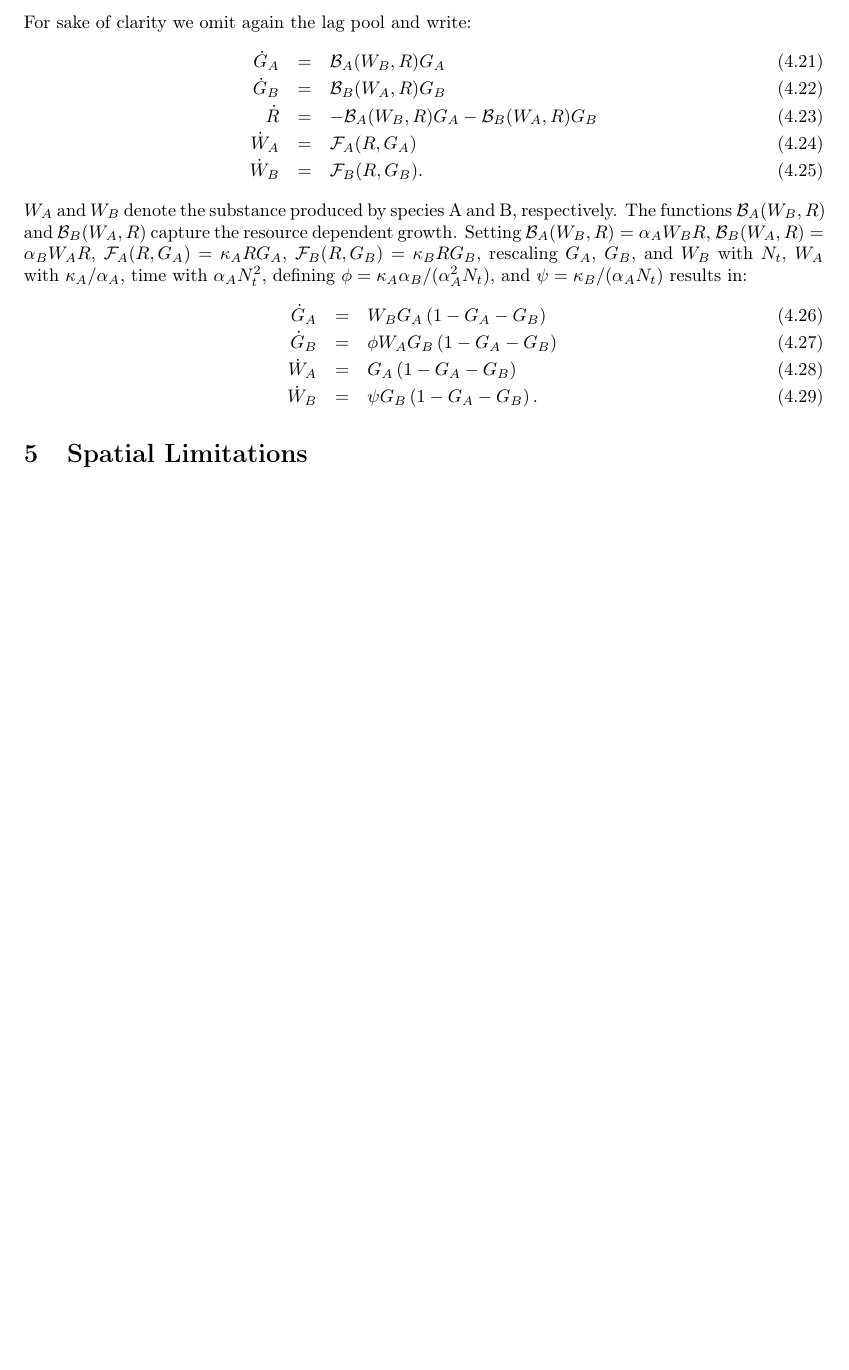
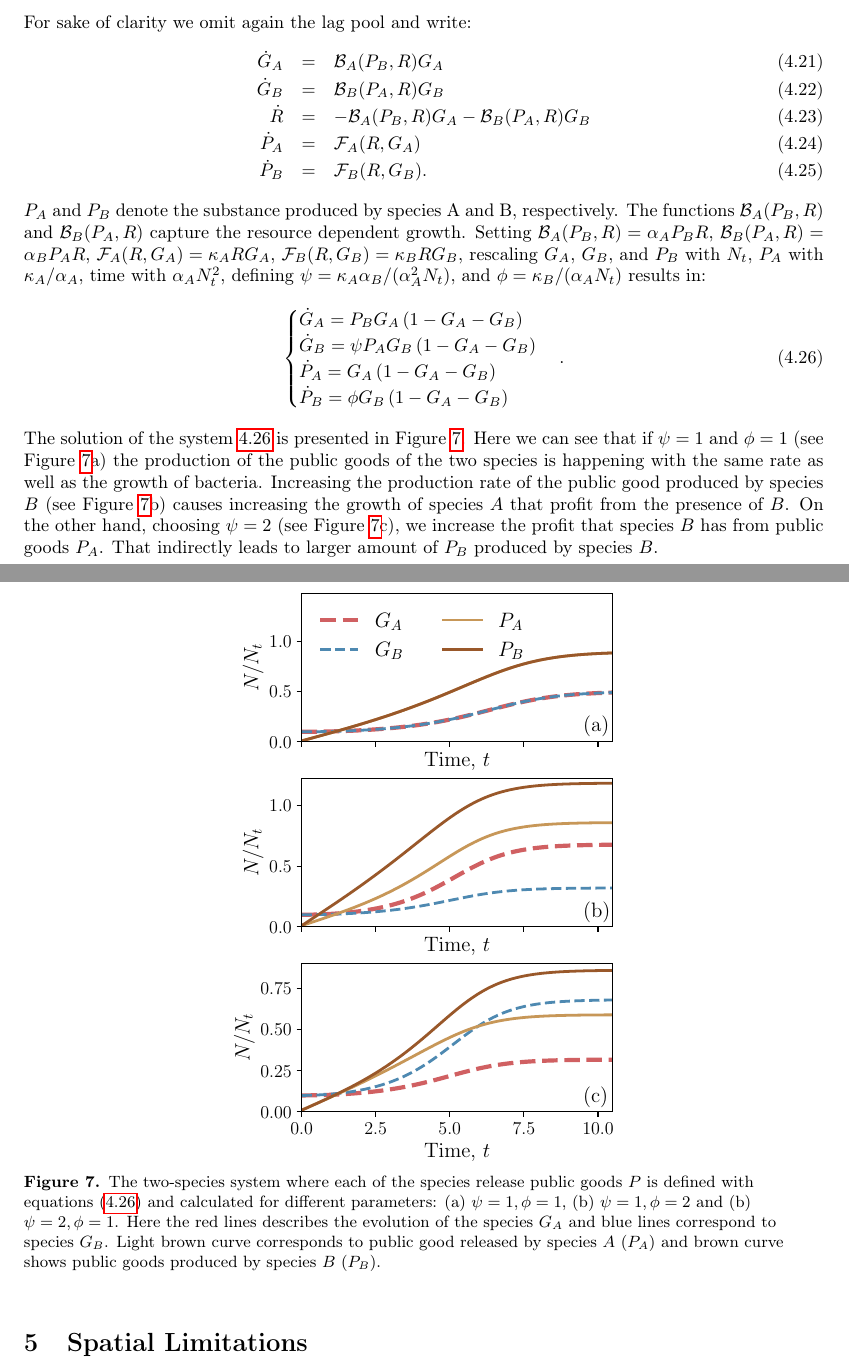
Before and after one commit to polinagaindrik/pool_model_paper, a LaTeX document (pool_model.tex): part of page 14 of 19 before the commit and two parts of pages 14 and 15 of 20 after it, the two joined at a grey line, cut so that both start at the same text, the shorter picture padded with empty space. Compiled offline with pdfLaTeX.

Commit message:
Add model cooperation, corrections to previous Figures

```diff
--- a/pool_model.tex
+++ b/pool_model.tex
@@ -568,21 +565,42 @@ Maybe it's connected with 'social cheaters'?}
 The benefit, or mutual activation, of the two species from the presence of the other can be simply introduced by mathematical functions.
 For sake of clarity we omit again the lag pool and write:
 \begin{eqnarray}
-    \dot{G}_A &=& \mathcal{B}_A(W_B,R)G_A\\
-    \dot{G}_B &=& \mathcal{B}_B(W_A,R)G_B\\
-    \dot{R} &=&-\mathcal{B}_A(W_B,R)G_A-\mathcal{B}_B(W_A,R)G_B\\
-    \dot{W}_A &=& \mathcal{F}_A(R,G_A)\\
-    \dot{W}_B &=& \mathcal{F}_B(R,G_B).
+    \dot{G}_A &=& \mathcal{B}_A(P_B,R)G_A\\
+    \dot{G}_B &=& \mathcal{B}_B(P_A,R)G_B\\
+    \dot{R} &=&-\mathcal{B}_A(P_B,R)G_A-\mathcal{B}_B(P_A,R)G_B\\
+    \dot{P}_A &=& \mathcal{F}_A(R,G_A)\\
+    \dot{P}_B &=& \mathcal{F}_B(R,G_B).
 \end{eqnarray}
-$W_A$ and $W_B$ denote the substance produced by species A and B, respectively.
-The functions $\mathcal{B}_A(W_B,R)$ and $\mathcal{B}_B(W_A,R)$ capture the resource dependent growth.
-Setting $\mathcal{B}_A(W_B,R)=\alpha_A W_BR$, $\mathcal{B}_B(W_A,R)=\alpha_B W_AR$, $\mathcal{F}_A(R,G_A)=\kappa_A RG_A$, $\mathcal{F}_B(R,G_B)=\kappa_B RG_B$, rescaling $G_A$, $G_B$, and $W_B$ with $N_t$, $W_A$ with $\kappa_A/\alpha_A$, time with $\alpha_AN_t^2$, defining $\phi=\kappa_A\alpha_B/(\alpha_A^2N_t)$, and $\psi=\kappa_B/(\alpha_A N_t)$ results in:
-\begin{eqnarray}
-    \dot{G}_A &=& W_BG_A\left(1 - G_A-G_B\right)\\
-    \dot{G}_B &=& \phi W_AG_B\left(1 - G_A-G_B\right)\\
-    \dot{W}_A &=& G_A\left(1 - G_A-G_B\right)\\
-    \dot{W}_B &=&\psi G_B\left(1 - G_A-G_B\right).
-\end{eqnarray}
+$P_A$ and $P_B$ denote the substance produced by species A and B, respectively.
+The functions $\mathcal{B}_A(P_B,R)$ and $\mathcal{B}_B(P_A,R)$ capture the resource dependent growth.
+Setting $\mathcal{B}_A(P_B,R)=\alpha_A P_BR$, $\mathcal{B}_B(P_A,R)=\alpha_B P_A R$, $\mathcal{F}_A(R,G_A)=\kappa_A RG_A$, $\mathcal{F}_B(R,G_B)=\kappa_B RG_B$, rescaling $G_A$, $G_B$, and $P_B$ with $N_t$, $P_A$ with $\kappa_A/\alpha_A$, time with $\alpha_AN_t^2$, defining $\psi=\kappa_A\alpha_B/(\alpha_A^2N_t)$, and $\phi=\kappa_B/(\alpha_A N_t)$ results in:
+\begin{equation}
+    \begin{cases}
+    \dot{G}_A = P_B G_A\left(1 - G_A-G_B\right)\\
+    \dot{G}_B = \psi P_A G_B\left(1 - G_A-G_B\right)\\
+    \dot{P}_A = G_A\left(1 - G_A-G_B\right)\\
+    \dot{P}_B =\phi G_B\left(1 - G_A-G_B\right)
+    \end{cases}.
+    \label{eq:1pool_2sp_cooper}
+\end{equation}
+%
+The solution of the system~\ref{eq:1pool_2sp_cooper} is presented in Figure~\ref{fig:1pool_2sp_cooper}.
+Here we can see that if $\psi=1$ and $\phi=1$ (see Figure~\ref{fig:1pool_2sp_cooper}a) the production of the public goods of the two species is happening with the same rate as well as the growth of bacteria.
+Increasing the production rate of the public good produced by species $B$ (see Figure~\ref{fig:1pool_2sp_cooper}b) causes increasing the growth of species $A$ that profit from the presence of $B$.
+On the other hand, choosing $\psi=2$ (see Figure~\ref{fig:1pool_2sp_cooper}c), we increase the profit that species $B$ has from public goods $P_A$.
+That indirectly leads to larger amount of $P_B$ produced by species $B$.
+\begin{figure}[H]
+    \begin{center}
+    \includegraphics[width=0.5\textwidth]{Figures/pool_model_2sp_1pool_coop.pdf}
+    \caption{
+        The two-species system where each of the species release public goods $P$ is defined with equations~(\ref{eq:1pool_2sp_cooper}) and calculated for different parameters:
+        (a) $\psi=1, \phi=1$, (b) $\psi=1, \phi=2$ and (b) $\psi=2, \phi=1$.
+        Here the red lines describes the evolution of the species $G_A$ and blue lines correspond to species $G_B$.
+        Light brown curve corresponds to public good released by species $A$ ($P_A$) and brown curve shows public goods produced by species $B$ ($P_B$).
+    }
+    \label{fig:1pool_2sp_cooper}
+    \end{center}
+\end{figure}
 %
 %
 %
```
Also changed, not shown: Figures/pool_model_1pool_inhib.pdf, Figures/pool_model_2pools_toxin.pdf, Figures/pool_model_2sp_1pool_coop.pdf (added), pool_model.tex (29 more changed lines).
